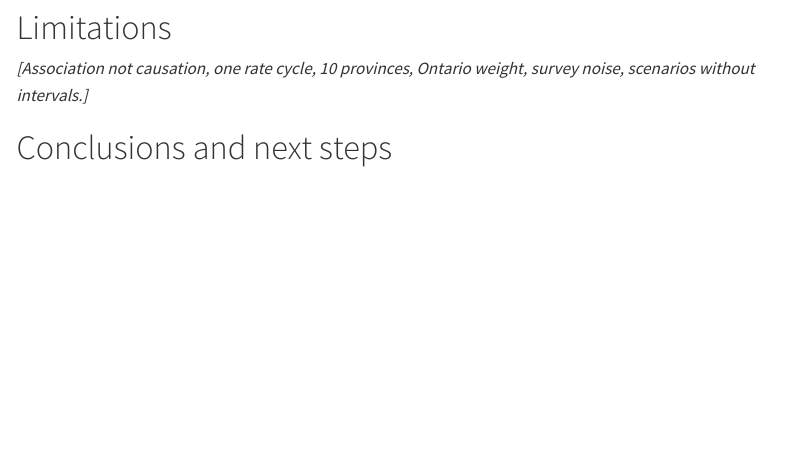
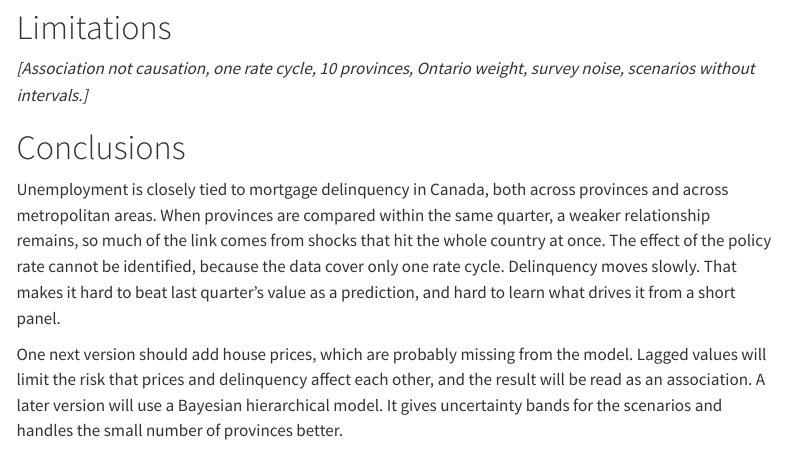
Before and after one commit to luisalonso8/Canada_mortgage_risk, a Quarto document (reports/report.qmd): the page in a window 1100 px wide, from 9120 px down. Rendered offline with R 4.5, knitr and Pandoc in place of Quarto, with nearby package versions; menus at the side of the page are left out.

Commit message:
Write report summary and conclusions

```diff
--- a/reports/report.qmd
+++ b/reports/report.qmd
@@ -187,4 +187,8 @@ rd("scenario_paths.csv") |>
 
 *[Association not causation, one rate cycle, 10 provinces, Ontario weight, survey noise, scenarios without intervals.]*
 
-# Conclusions and next steps
+# Conclusions
+
+Unemployment is closely tied to mortgage delinquency in Canada, both across provinces and across metropolitan areas. When provinces are compared within the same quarter, a weaker relationship remains, so much of the link comes from shocks that hit the whole country at once. The effect of the policy rate cannot be identified, because the data cover only one rate cycle. Delinquency moves slowly. That makes it hard to beat last quarter’s value as a prediction, and hard to learn what drives it from a short panel.
+
+One next version should add house prices, which are probably missing from the model. Lagged values will limit the risk that prices and delinquency affect each other, and the result will be read as an association. A later version will use a Bayesian hierarchical model. It gives uncertainty bands for the scenarios and handles the small number of provinces better.
```
